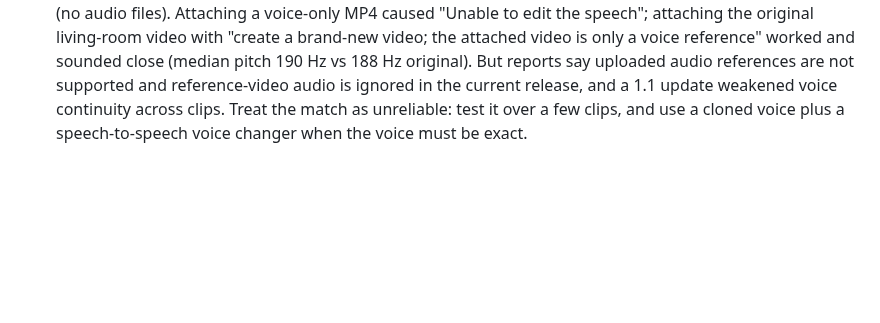
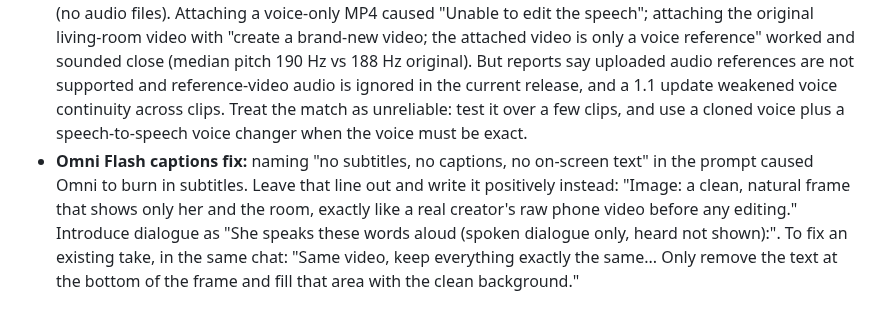
Before and after one commit to letsmakewaves/website, a Markdown page: personas/chloe.md, the part around the change. GitHub-like rendering; blank space fills up the shorter version.

Commit message:
Chloe: Omni Flash fix for burned-in subtitles
Co-Authored-By: Claude Opus 5.5 <noreply@anthropic.com>
Claude-Session: https://claude.ai/code/session_01XHiB9icT1aWvBrCZErnUuL

```diff
--- a/personas/chloe.md
+++ b/personas/chloe.md
@@ -60,3 +60,4 @@ The AI face of the page: shows AI ads and how they're made. Openly AI, built by
 - Prompt structure that worked: written as crew direction. Frame and camera (waist-up, locked-off), then look (blurred beige/blush living room, warm window light), then action (the line in quotes plus the Lagos accent, and expression cues anchored to words), then sound (voice only, close mic, room tone, no music), then text (no captions or on-screen text). "Duration: 10 seconds" plus "finishes speaking at about 9 s and holds a smile" fitted a 26-word line.
 - Edit in the same chat to change one thing at a time (pace, accent, push-in).
 - **Voice consistency in Omni (checked online, Oct 2026):** the Gemini app accepts only images and video (no audio files). Attaching a voice-only MP4 caused "Unable to edit the speech"; attaching the original living-room video with "create a brand-new video; the attached video is only a voice reference" worked and sounded close (median pitch 190 Hz vs 188 Hz original). But reports say uploaded audio references are not supported and reference-video audio is ignored in the current release, and a 1.1 update weakened voice continuity across clips. Treat the match as unreliable: test it over a few clips, and use a cloned voice plus a speech-to-speech voice changer when the voice must be exact.
+- **Omni Flash captions fix:** naming "no subtitles, no captions, no on-screen text" in the prompt caused Omni to burn in subtitles. Leave that line out and write it positively instead: "Image: a clean, natural frame that shows only her and the room, exactly like a real creator's raw phone video before any editing." Introduce dialogue as "She speaks these words aloud (spoken dialogue only, heard not shown):". To fix an existing take, in the same chat: "Same video, keep everything exactly the same... Only remove the text at the bottom of the frame and fill that area with the clean background."
```
